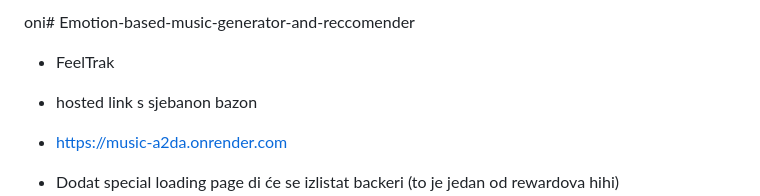
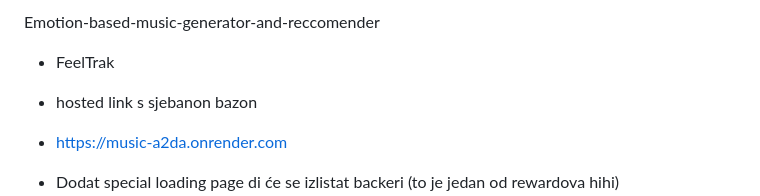
Before and after one commit to AntonioLabinjan/FeelTrak, a Markdown page: README.md, the part around the change. Rendered like a GitHub page.

```diff
--- a/README.md
+++ b/README.md
@@ -1,4 +1,4 @@
-oni# Emotion-based-music-generator-and-reccomender
+ Emotion-based-music-generator-and-reccomender
 
 * FeelTrak
 * hosted link s sjebanon bazon
```
